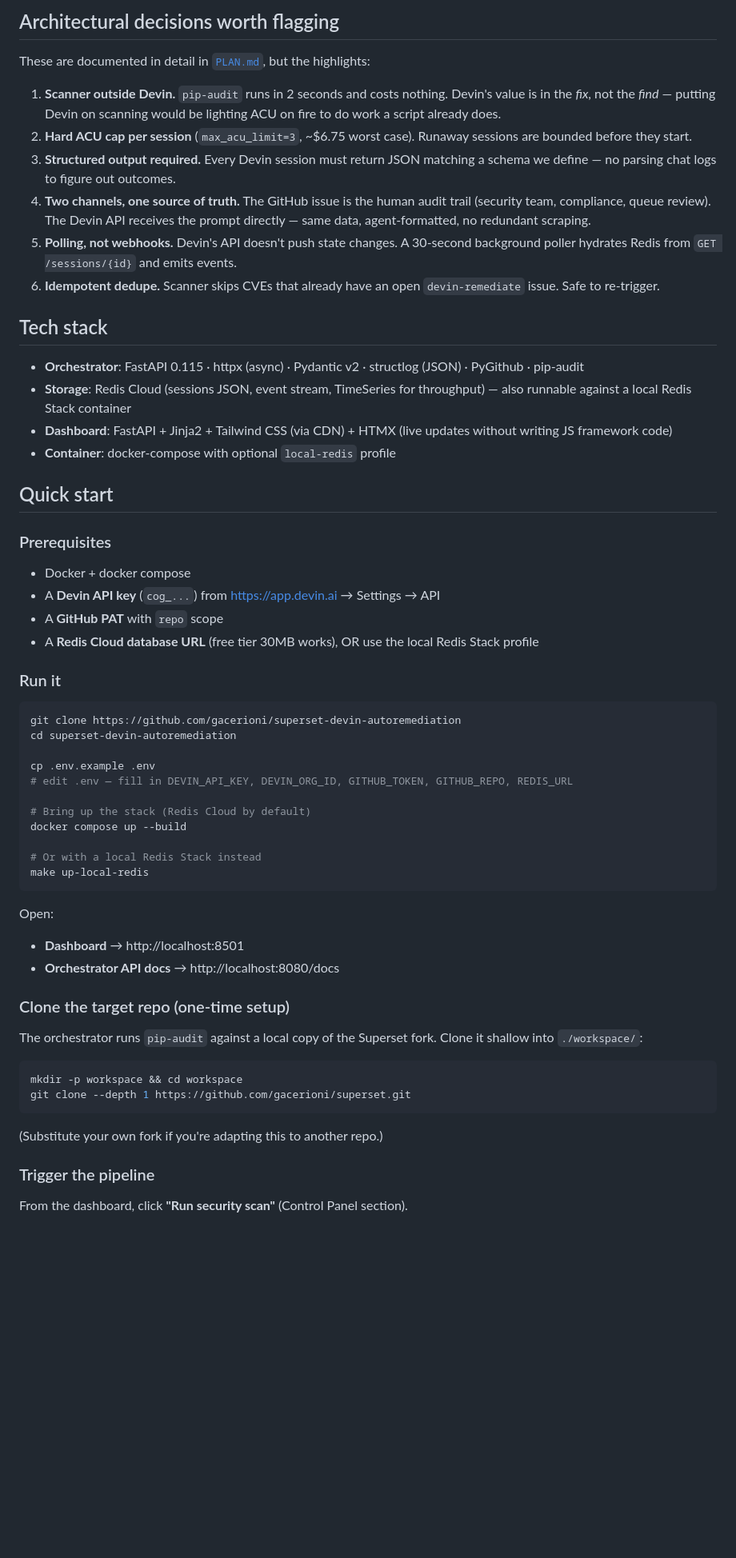
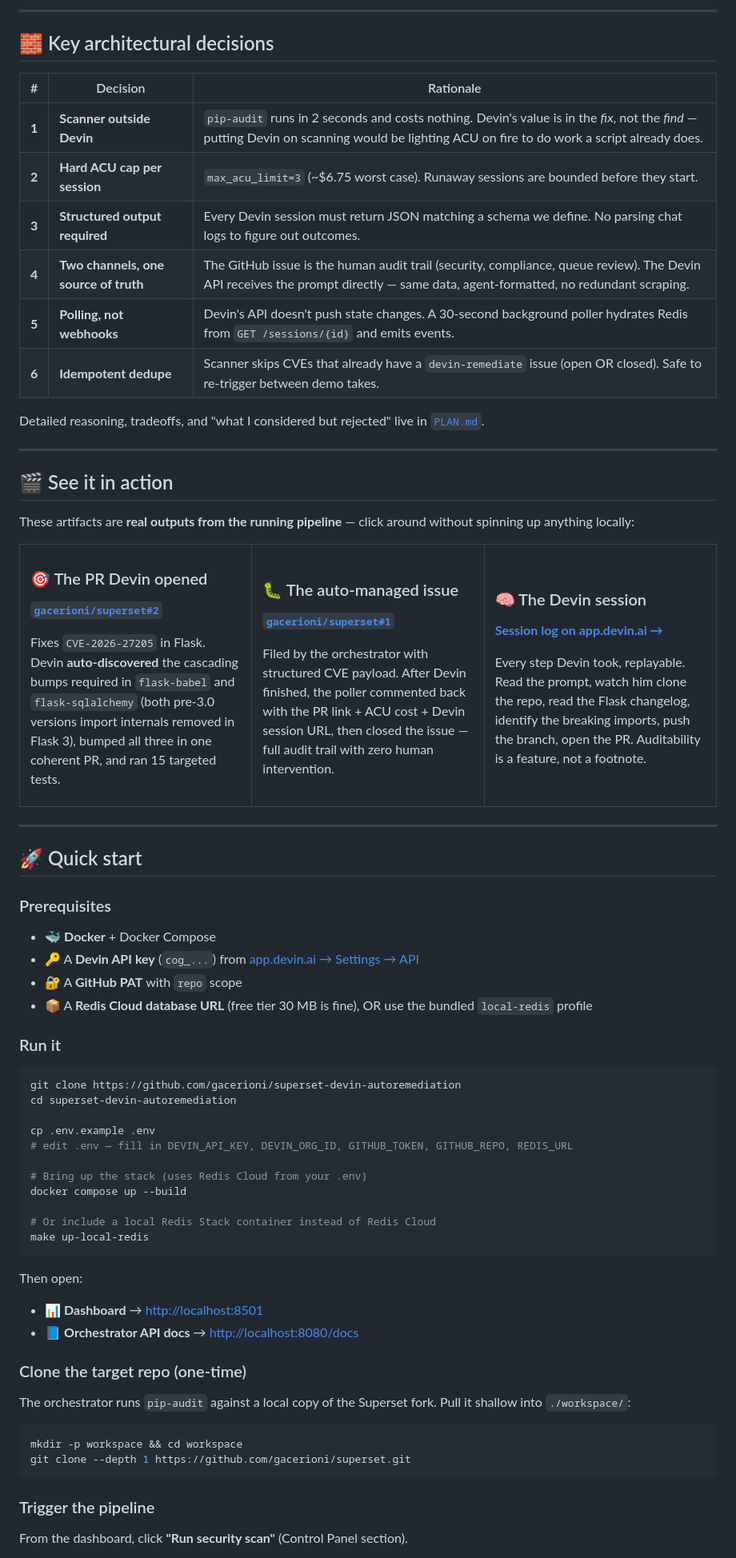
Before and after one commit to gacerioni/superset-devin-autoremediation, a Markdown page: README.md, the part around one of its changes. Shown at 80% size. Rendered like a GitHub page; blank space fills up the shorter version.

Commit message:
Refresh README with hero, badges, mermaid diagram and visual structure

````diff
--- a/README.md
+++ b/README.md
@@ -63,31 +97,65 @@ The artifact you can inspect right now:
 ```
 
-## Architectural decisions worth flagging
+---
 
-These are documented in detail in [`PLAN.md`](PLAN.md), but the highlights:
+## 🧱 Key architectural decisions
 
-1. **Scanner outside Devin.** `pip-audit` runs in 2 seconds and costs nothing. Devin's value is in the *fix*, not the *find* — putting Devin on scanning would be lighting ACU on fire to do work a script already does.
-2. **Hard ACU cap per session** (`max_acu_limit=3`, ~$6.75 worst case). Runaway sessions are bounded before they start.
-3. **Structured output required.** Every Devin session must return JSON matching a schema we define — no parsing chat logs to figure out outcomes.
-4. **Two channels, one source of truth.** The GitHub issue is the human audit trail (security team, compliance, queue review). The Devin API receives the prompt directly — same data, agent-formatted, no redundant scraping.
-5. **Polling, not webhooks.** Devin's API doesn't push state changes. A 30-second background poller hydrates Redis from `GET /sessions/{id}` and emits events.
-6. **Idempotent dedupe.** Scanner skips CVEs that already have an open `devin-remediate` issue. Safe to re-trigger.
+| # | Decision | Rationale |
+|---|---|---|
+| **1** | **Scanner outside Devin** | `pip-audit` runs in 2 seconds and costs nothing. Devin's value is in the *fix*, not the *find* — putting Devin on scanning would be lighting ACU on fire to do work a script already does. |
+| **2** | **Hard ACU cap per session** | `max_acu_limit=3` (~$6.75 worst case). Runaway sessions are bounded before they start. |
+| **3** | **Structured output required** | Every Devin session must return JSON matching a schema we define. No parsing chat logs to figure out outcomes. |
+| **4** | **Two channels, one source of truth** | The GitHub issue is the human audit trail (security, compliance, queue review). The Devin API receives the prompt directly — same data, agent-formatted, no redundant scraping. |
+| **5** | **Polling, not webhooks** | Devin's API doesn't push state changes. A 30-second background poller hydrates Redis from `GET /sessions/{id}` and emits events. |
+| **6** | **Idempotent dedupe** | Scanner skips CVEs that already have a `devin-remediate` issue (open OR closed). Safe to re-trigger between demo takes. |
 
-## Tech stack
+Detailed reasoning, tradeoffs, and "what I considered but rejected" live in [`PLAN.md`](PLAN.md).
 
-- **Orchestrator**: FastAPI 0.115 · httpx (async) · Pydantic v2 · structlog (JSON) · PyGithub · pip-audit
-- **Storage**: Redis Cloud (sessions JSON, event stream, TimeSeries for throughput) — also runnable against a local Redis Stack container
-- **Dashboard**: FastAPI + Jinja2 + Tailwind CSS (via CDN) + HTMX (live updates without writing JS framework code)
-- **Container**: docker-compose with optional `local-redis` profile
+---
 
-## Quick start
+## 🎬 See it in action
+
+These artifacts are **real outputs from the running pipeline** — click around without spinning up anything locally:
+
+<table>
+<tr>
+<td width="33%" valign="top">
+
+### 🎯 The PR Devin opened
+**[`gacerioni/superset#2`](https://github.com/gacerioni/superset/pull/2)**
+
+Fixes `CVE-2026-27205` in Flask. Devin **auto-discovered** the cascading bumps required in `flask-babel` and `flask-sqlalchemy` (both pre-3.0 versions import internals removed in Flask 3), bumped all three in one coherent PR, and ran 15 targeted tests.
+
+</td>
+<td width="33%" valign="top">
+
+### 🐛 The auto-managed issue
+**[`gacerioni/superset#1`](https://github.com/gacerioni/superset/issues/1)**
+
+Filed by the orchestrator with structured CVE payload. After Devin finished, the poller commented back with the PR link + ACU cost + Devin session URL, then closed the issue — full audit trail with zero human intervention.
+
+</td>
+<td width="33%" valign="top">
+
+### 🧠 The Devin session
+**[Session log on app.devin.ai →](https://app.devin.ai/sessions/90cb2c05dbed47e3b4ff9acb0424b103)**
+
+Every step Devin took, replayable. Read the prompt, watch him clone the repo, read the Flask changelog, identify the breaking imports, push the branch, open the PR. Auditability is a feature, not a footnote.
+
+</td>
+</tr>
+</table>
+
+---
+
+## 🚀 Quick start
 
 ### Prerequisites
 
-- Docker + docker compose
-- A **Devin API key** (`cog_...`) from https://app.devin.ai → Settings → API
-- A **GitHub PAT** with `repo` scope
-- A **Redis Cloud database URL** (free tier 30MB works), OR use the local Redis Stack profile
+- 🐳 **Docker** + Docker Compose
+- 🔑 A **Devin API key** (`cog_...`) from [app.devin.ai → Settings → API](https://app.devin.ai)
+- 🔐 A **GitHub PAT** with `repo` scope
+- 📦 A **Redis Cloud database URL** (free tier 30 MB is fine), OR use the bundled `local-redis` profile
 
 ### Run it
 
@@ -98,28 +166,26 @@ cd superset-devin-autoremediation
 cp .env.example .env
 # edit .env — fill in DEVIN_API_KEY, DEVIN_ORG_ID, GITHUB_TOKEN, GITHUB_REPO, REDIS_URL
 
-# Bring up the stack (Redis Cloud by default)
+# Bring up the stack (uses Redis Cloud from your .env)
 docker compose up --build
 
-# Or with a local Redis Stack instead
+# Or include a local Redis Stack container instead of Redis Cloud
 make up-local-redis
 ```
 
-Open:
+Then open:
 
-- **Dashboard** → http://localhost:8501
-- **Orchestrator API docs** → http://localhost:8080/docs
+- 📊 **Dashboard** → [http://localhost:8501](http://localhost:8501)
+- 📘 **Orchestrator API docs** → [http://localhost:8080/docs](http://localhost:8080/docs)
 
-### Clone the target repo (one-time setup)
+### Clone the target repo (one-time)
 
-The orchestrator runs `pip-audit` against a local copy of the Superset fork. Clone it shallow into `./workspace/`:
+The orchestrator runs `pip-audit` against a local copy of the Superset fork. Pull it shallow into `./workspace/`:
 
 ```bash
 mkdir -p workspace && cd workspace
 git clone --depth 1 https://github.com/gacerioni/superset.git
 ```
-
-(Substitute your own fork if you're adapting this to another repo.)
 
 ### Trigger the pipeline
 
````
Also changed, not shown: other parts of README.md (+201 -111 lines).
